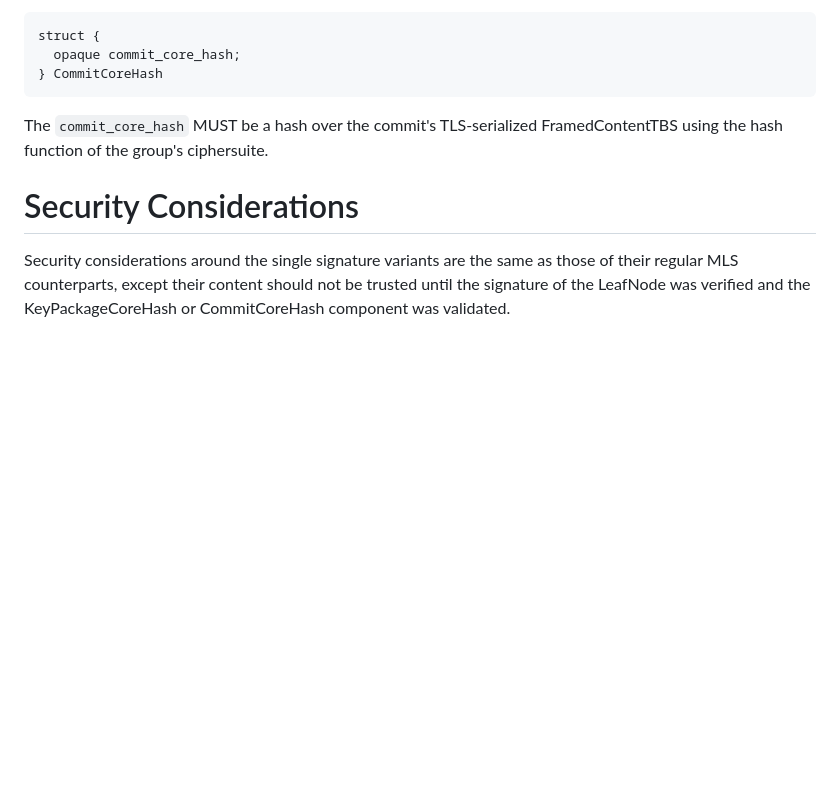
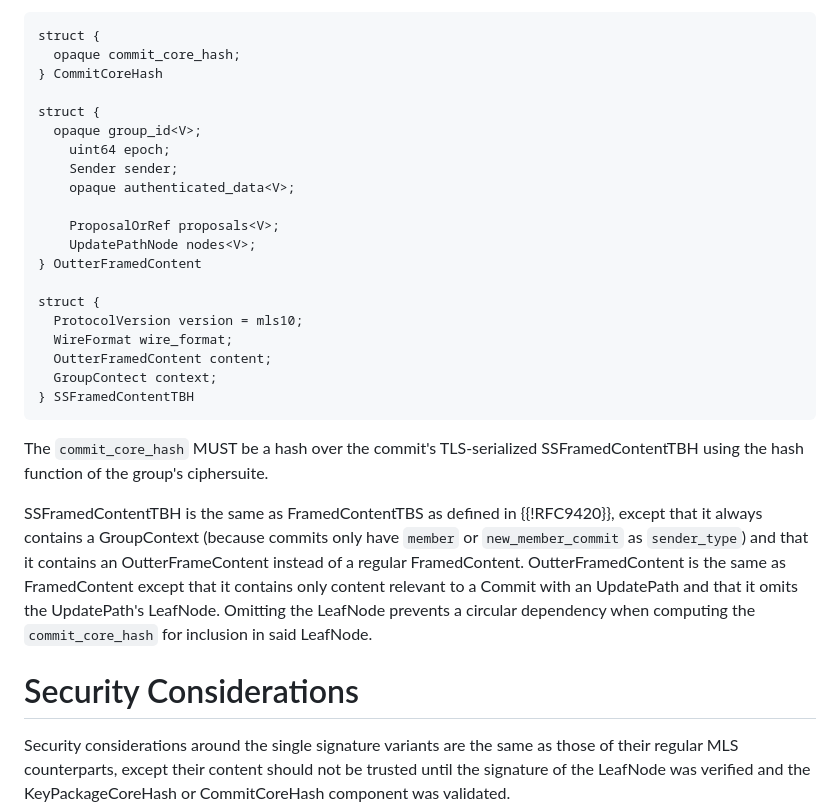
Before and after one commit to kkohbrok/draft-kohbrok-single-signature-keypackages, a Markdown page: draft-kohbrok-mls-fewer-signatures.md, the part around the change. GitHub-like rendering; blank space fills up the shorter version.

Commit message:
fix content covered by `commit_core_hash`

```diff
--- a/draft-kohbrok-mls-fewer-signatures.md
+++ b/draft-kohbrok-mls-fewer-signatures.md
@@ -237,10 +237,36 @@ UpdatePath MUST contain a CommitCoreHash component in the UpdatePath's LeafNode.
 struct {
   opaque commit_core_hash;
 } CommitCoreHash
+
+struct {
+  opaque group_id<V>;
+    uint64 epoch;
+    Sender sender;
+    opaque authenticated_data<V>;
+
+    ProposalOrRef proposals<V>;
+    UpdatePathNode nodes<V>;
+} OutterFramedContent
+
+struct {
+  ProtocolVersion version = mls10;
+  WireFormat wire_format;
+  OutterFramedContent content;
+  GroupContect context;
+} SSFramedContentTBH
 ~~~
 
 The `commit_core_hash` MUST be a hash over the commit's TLS-serialized
-FramedContentTBS using the hash function of the group's ciphersuite.
+SSFramedContentTBH using the hash function of the group's ciphersuite.
+
+SSFramedContentTBH is the same as FramedContentTBS as defined in {{!RFC9420}},
+except that it always contains a GroupContext (because commits only have
+`member` or `new_member_commit` as `sender_type`) and that it contains an
+OutterFrameContent instead of a regular FramedContent. OutterFramedContent is
+the same as FramedContent except that it contains only content relevant to a
+Commit with an UpdatePath and that it omits the UpdatePath's LeafNode. Omitting
+the LeafNode prevents a circular dependency when computing the
+`commit_core_hash` for inclusion in said LeafNode.
 
 # Security Considerations
 
```
